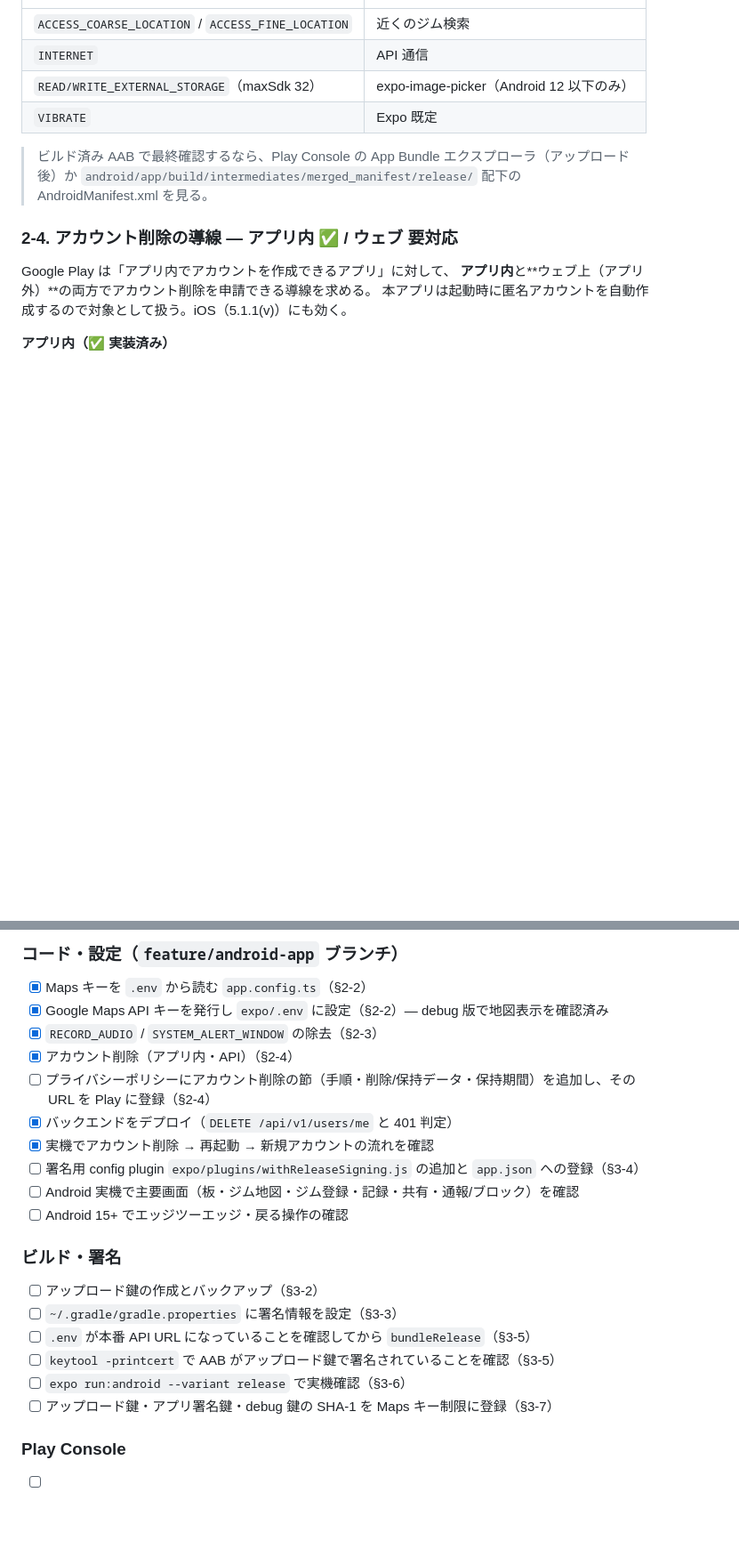
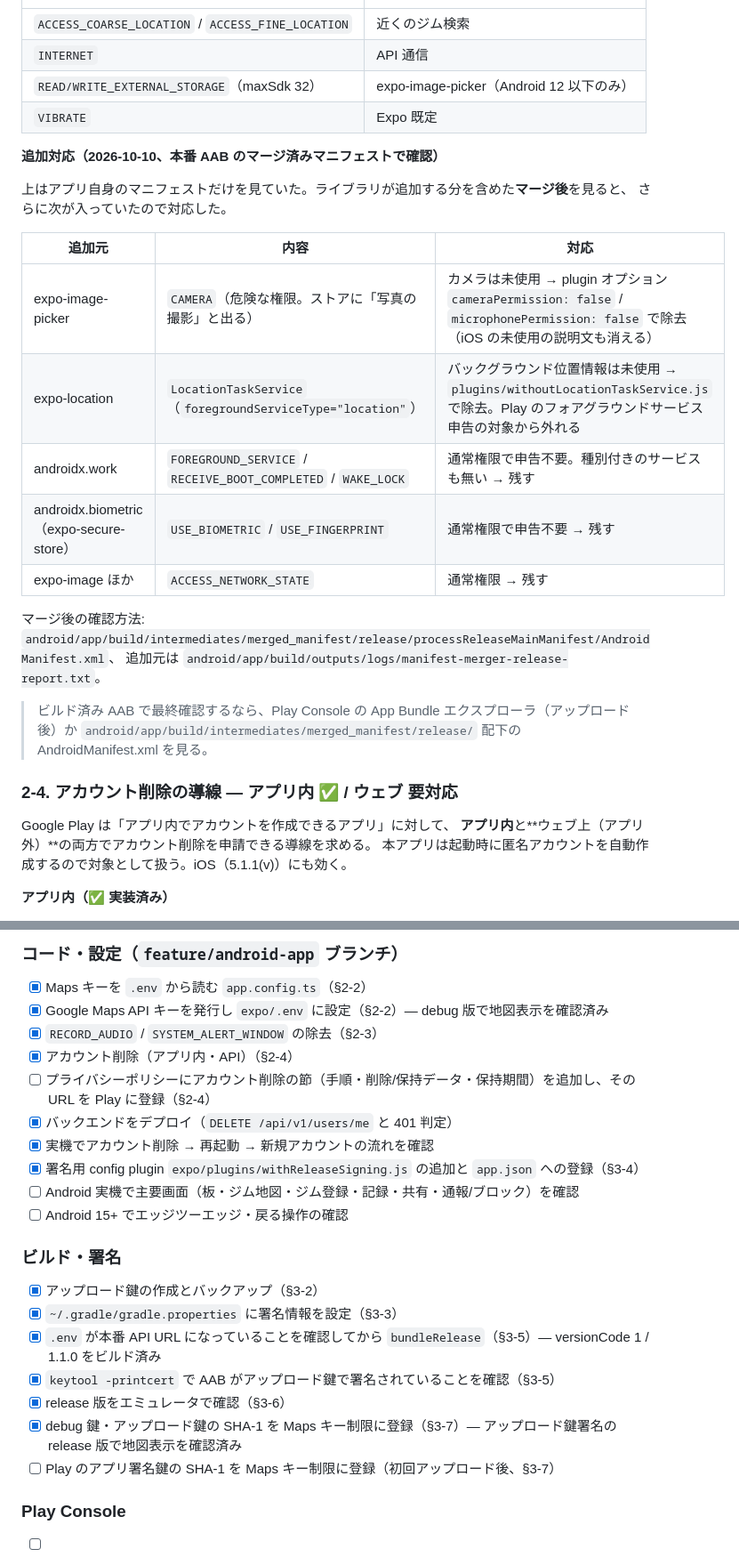
Before and after one commit to chaso-pa/kintore-board, a Markdown page: docs/google-play-submission.md, 2 parts joined by grey strips. Shown at 89% size. Drawn GitHub-style; blank space fills up the shorter version.

```diff
--- a/docs/google-play-submission.md
+++ b/docs/google-play-submission.md
@@ -144,6 +144,22 @@ Play の審査・データセーフティで説明を求められるので削る
 | `READ/WRITE_EXTERNAL_STORAGE`（maxSdk 32） | expo-image-picker（Android 12 以下のみ） |
 | `VIBRATE` | Expo 既定 |
 
+**追加対応（2026-10-10、本番 AAB のマージ済みマニフェストで確認）**
+
+上はアプリ自身のマニフェストだけを見ていた。ライブラリが追加する分を含めた**マージ後**を見ると、
+さらに次が入っていたので対応した。
+
+| 追加元 | 内容 | 対応 |
+| --- | --- | --- |
+| expo-image-picker | `CAMERA`（危険な権限。ストアに「写真の撮影」と出る） | カメラは未使用 → plugin オプション `cameraPermission: false` / `microphonePermission: false` で除去（iOS の未使用の説明文も消える） |
+| expo-location | `LocationTaskService`（`foregroundServiceType="location"`） | バックグラウンド位置情報は未使用 → `plugins/withoutLocationTaskService.js` で除去。Play のフォアグラウンドサービス申告の対象から外れる |
+| androidx.work | `FOREGROUND_SERVICE` / `RECEIVE_BOOT_COMPLETED` / `WAKE_LOCK` | 通常権限で申告不要。種別付きのサービスも無い → 残す |
+| androidx.biometric（expo-secure-store） | `USE_BIOMETRIC` / `USE_FINGERPRINT` | 通常権限で申告不要 → 残す |
+| expo-image ほか | `ACCESS_NETWORK_STATE` | 通常権限 → 残す |
+
+マージ後の確認方法: `android/app/build/intermediates/merged_manifest/release/processReleaseMainManifest/AndroidManifest.xml`、
+追加元は `android/app/build/outputs/logs/manifest-merger-release-report.txt`。
+
 > ビルド済み AAB で最終確認するなら、Play Console の App Bundle エクスプローラ（アップロード後）か
 > `android/app/build/intermediates/merged_manifest/release/` 配下の AndroidManifest.xml を見る。
 
@@ -673,18 +649,19 @@ Play の UGC ポリシーの要件は Apple 1.2 とほぼ同じで、iOS 審査
 - [ ] プライバシーポリシーにアカウント削除の節（手順・削除/保持データ・保持期間）を追加し、その URL を Play に登録（§2-4）
 - [x] バックエンドをデプロイ（`DELETE /api/v1/users/me` と 401 判定）
 - [x] 実機でアカウント削除 → 再起動 → 新規アカウントの流れを確認
-- [ ] 署名用 config plugin `expo/plugins/withReleaseSigning.js` の追加と `app.json` への登録（§3-4）
+- [x] 署名用 config plugin `expo/plugins/withReleaseSigning.js` の追加と `app.json` への登録（§3-4）
 - [ ] Android 実機で主要画面（板・ジム地図・ジム登録・記録・共有・通報/ブロック）を確認
 - [ ] Android 15+ でエッジツーエッジ・戻る操作の確認
 
 ### ビルド・署名
 
-- [ ] アップロード鍵の作成とバックアップ（§3-2）
-- [ ] `~/.gradle/gradle.properties` に署名情報を設定（§3-3）
-- [ ] `.env` が本番 API URL になっていることを確認してから `bundleRelease`（§3-5）
-- [ ] `keytool -printcert` で AAB がアップロード鍵で署名されていることを確認（§3-5）
-- [ ] `expo run:android --variant release` で実機確認（§3-6）
-- [ ] アップロード鍵・アプリ署名鍵・debug 鍵の SHA-1 を Maps キー制限に登録（§3-7）
+- [x] アップロード鍵の作成とバックアップ（§3-2）
+- [x] `~/.gradle/gradle.properties` に署名情報を設定（§3-3）
+- [x] `.env` が本番 API URL になっていることを確認してから `bundleRelease`（§3-5）— versionCode 1 / 1.1.0 をビルド済み
+- [x] `keytool -printcert` で AAB がアップロード鍵で署名されていることを確認（§3-5）
+- [x] release 版をエミュレータで確認（§3-6）
+- [x] debug 鍵・アップロード鍵の SHA-1 を Maps キー制限に登録（§3-7）— アップロード鍵署名の release 版で地図表示を確認済み
+- [ ] Play のアプリ署名鍵の SHA-1 を Maps キー制限に登録（初回アップロード後、§3-7）
 
 ### Play Console
 
```
Also changed, not shown: other parts of docs/google-play-submission.md (+18 -58 lines).
